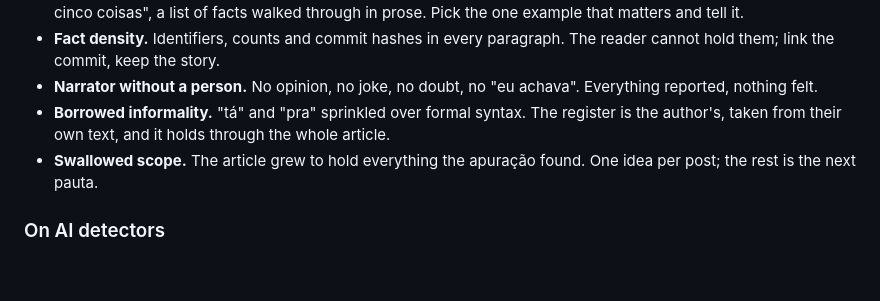
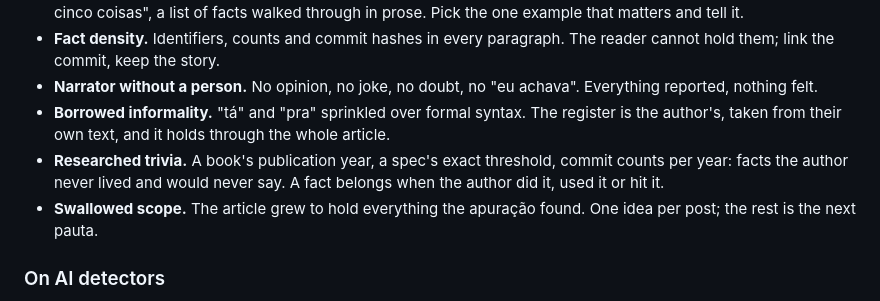
Before and after one commit to jeancarlos/code-jig, a Markdown page: skills/redacao/reference.md, the part around the change. Drawn GitHub-style; blank space fills up the shorter version.

```diff
--- a/skills/redacao/reference.md
+++ b/skills/redacao/reference.md
@@ -62,6 +62,7 @@ Avoiding the words above is not enough: a model that drops "crucial" and every d
 - **Fact density.** Identifiers, counts and commit hashes in every paragraph. The reader cannot hold them; link the commit, keep the story.
 - **Narrator without a person.** No opinion, no joke, no doubt, no "eu achava". Everything reported, nothing felt.
 - **Borrowed informality.** "tá" and "pra" sprinkled over formal syntax. The register is the author's, taken from their own text, and it holds through the whole article.
+- **Researched trivia.** A book's publication year, a spec's exact threshold, commit counts per year: facts the author never lived and would never say. A fact belongs when the author did it, used it or hit it.
 - **Swallowed scope.** The article grew to hold everything the apuração found. One idea per post; the rest is the next pauta.
 
 ### On AI detectors
```
Also changed, not shown: skills/redacao/SKILL.md (+1 -0 lines).
